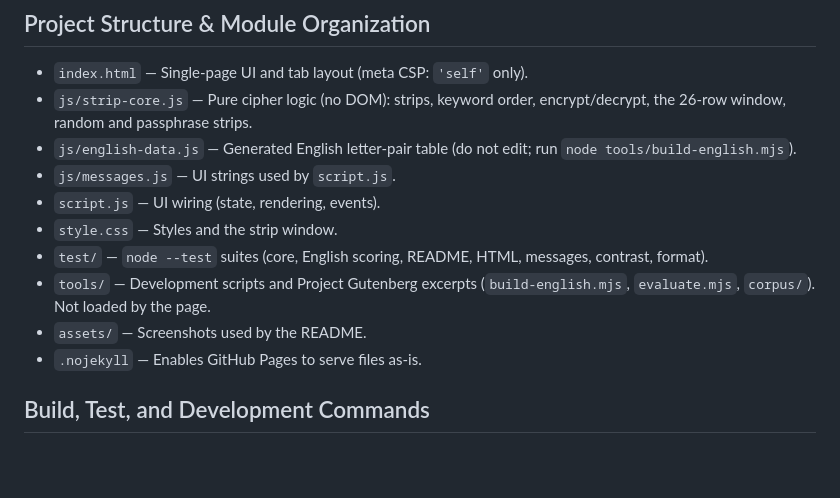
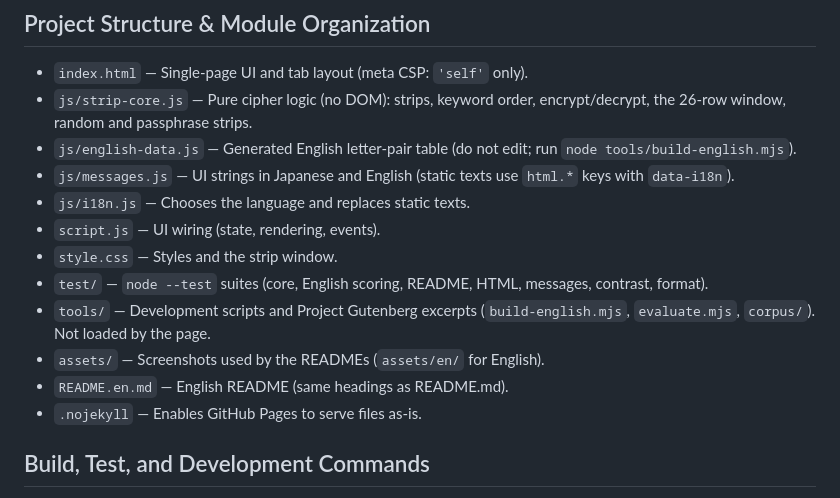
Before and after one commit to ipusiron/strip-cipherlab, a Markdown page: AGENTS.md, the part around the change. GitHub-like rendering; blank space fills up the shorter version.

```diff
--- a/AGENTS.md
+++ b/AGENTS.md
@@ -4,12 +4,14 @@
 - `index.html` — Single-page UI and tab layout (meta CSP: `'self'` only).
 - `js/strip-core.js` — Pure cipher logic (no DOM): strips, keyword order, encrypt/decrypt, the 26-row window, random and passphrase strips.
 - `js/english-data.js` — Generated English letter-pair table (do not edit; run `node tools/build-english.mjs`).
-- `js/messages.js` — UI strings used by `script.js`.
+- `js/messages.js` — UI strings in Japanese and English (static texts use `html.*` keys with `data-i18n`).
+- `js/i18n.js` — Chooses the language and replaces static texts.
 - `script.js` — UI wiring (state, rendering, events).
 - `style.css` — Styles and the strip window.
 - `test/` — `node --test` suites (core, English scoring, README, HTML, messages, contrast, format).
 - `tools/` — Development scripts and Project Gutenberg excerpts (`build-english.mjs`, `evaluate.mjs`, `corpus/`). Not loaded by the page.
-- `assets/` — Screenshots used by the README.
+- `assets/` — Screenshots used by the READMEs (`assets/en/` for English).
+- `README.en.md` — English README (same headings as README.md).
 - `.nojekyll` — Enables GitHub Pages to serve files as-is.
 
 ## Build, Test, and Development Commands
```
Also changed, not shown: CLAUDE.md (+5 -2 lines), README.en.md (added, +353 -0 lines), README.md (+59 -49 lines), assets/en/screenshot.png (added), assets/en/screenshot2.png (added), assets/en/screenshot3.png (added), assets/screenshot.png, assets/screenshot2.png, assets/screenshot3.png, 9 other files.
